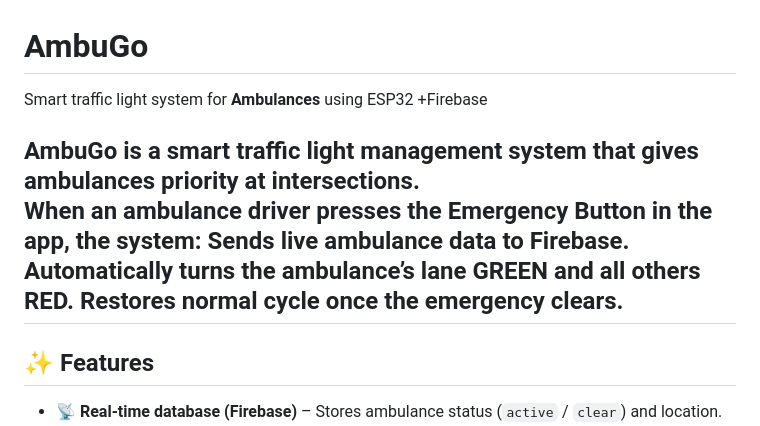
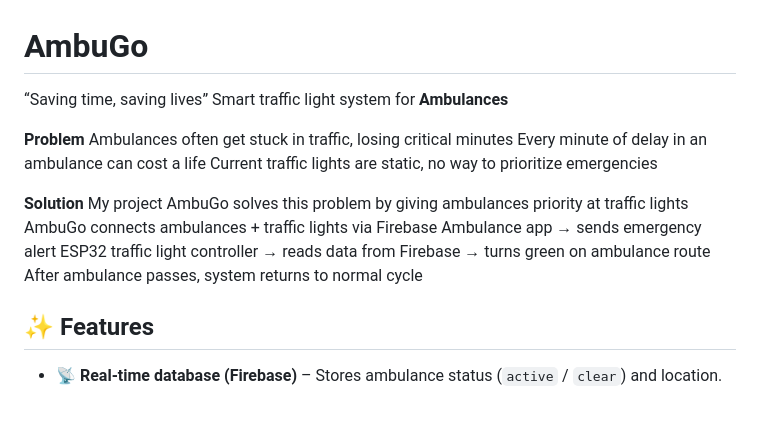
Before and after one commit to rafiamaqsood/AmbuGo, a Markdown page: README.md, the part around one of its changes. Rendered like a GitHub page.

```diff
--- a/README.md
+++ b/README.md
@@ -1,12 +1,18 @@
 # AmbuGo
-Smart traffic light system for **Ambulances**  using ESP32 +Firebase
+“Saving time, saving lives”
+Smart traffic light system for **Ambulances**
 
-**AmbuGo** is a smart traffic light management system that gives ambulances priority at intersections.
-When an ambulance driver presses the Emergency Button in the app, the system:
-Sends live ambulance data to Firebase.
-Automatically turns the ambulance’s lane GREEN and all others RED.
-Restores normal cycle once the emergency clears.
----
+**Problem**
+Ambulances often get stuck in traffic, losing critical minutes
+Every minute of delay in an ambulance can cost a life
+Current traffic lights are static, no way to prioritize emergencies
+
+**Solution**
+My project AmbuGo solves this problem by giving ambulances priority at traffic lights
+AmbuGo connects ambulances + traffic lights via Firebase
+Ambulance app → sends emergency alert
+ESP32 traffic light controller → reads data from Firebase → turns green on ambulance route
+After ambulance passes, system returns to normal cycle
 
 ## ✨ Features
 - 📡 **Real-time database (Firebase)** – Stores ambulance status (`active` / `clear`) and location.
```
Also changed, not shown: other parts of README.md (+1 -3 lines).
